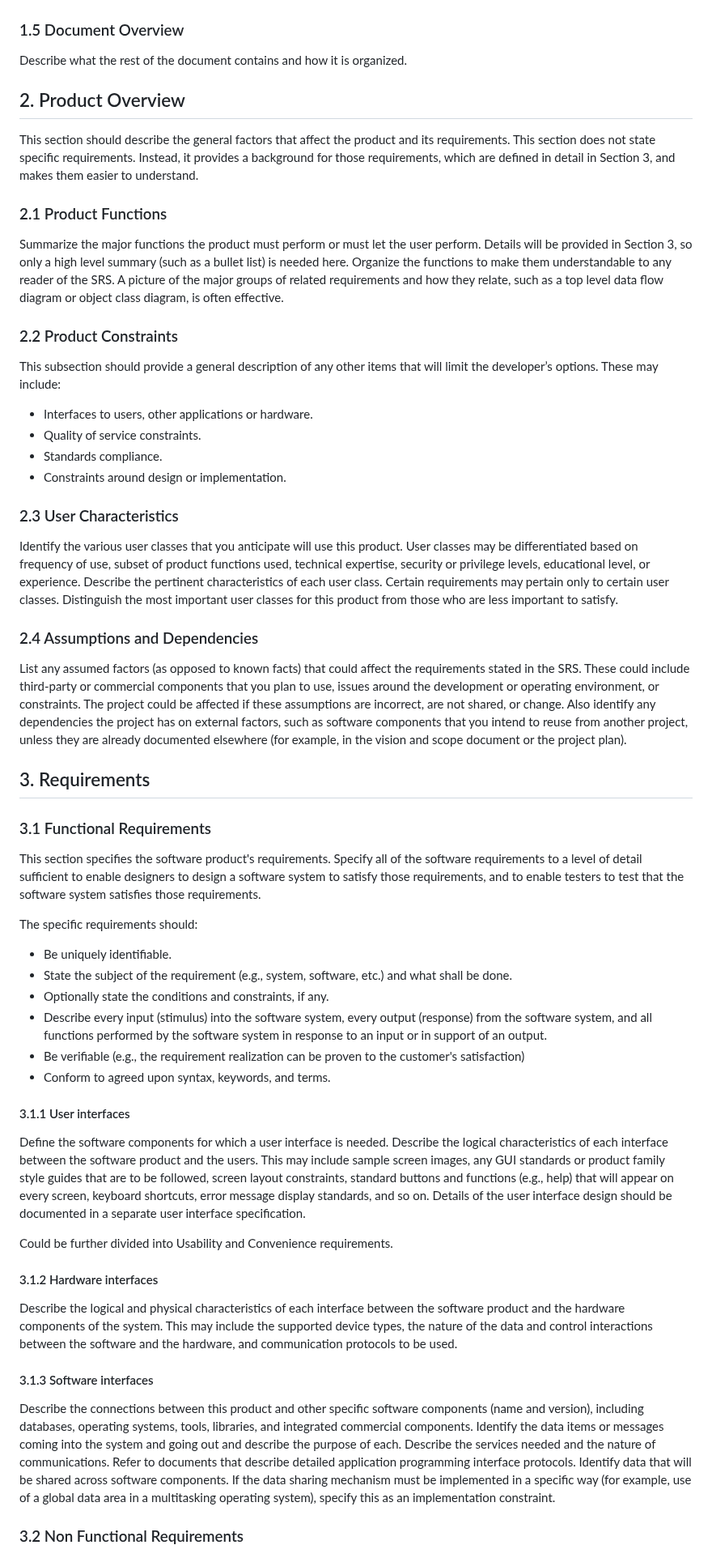
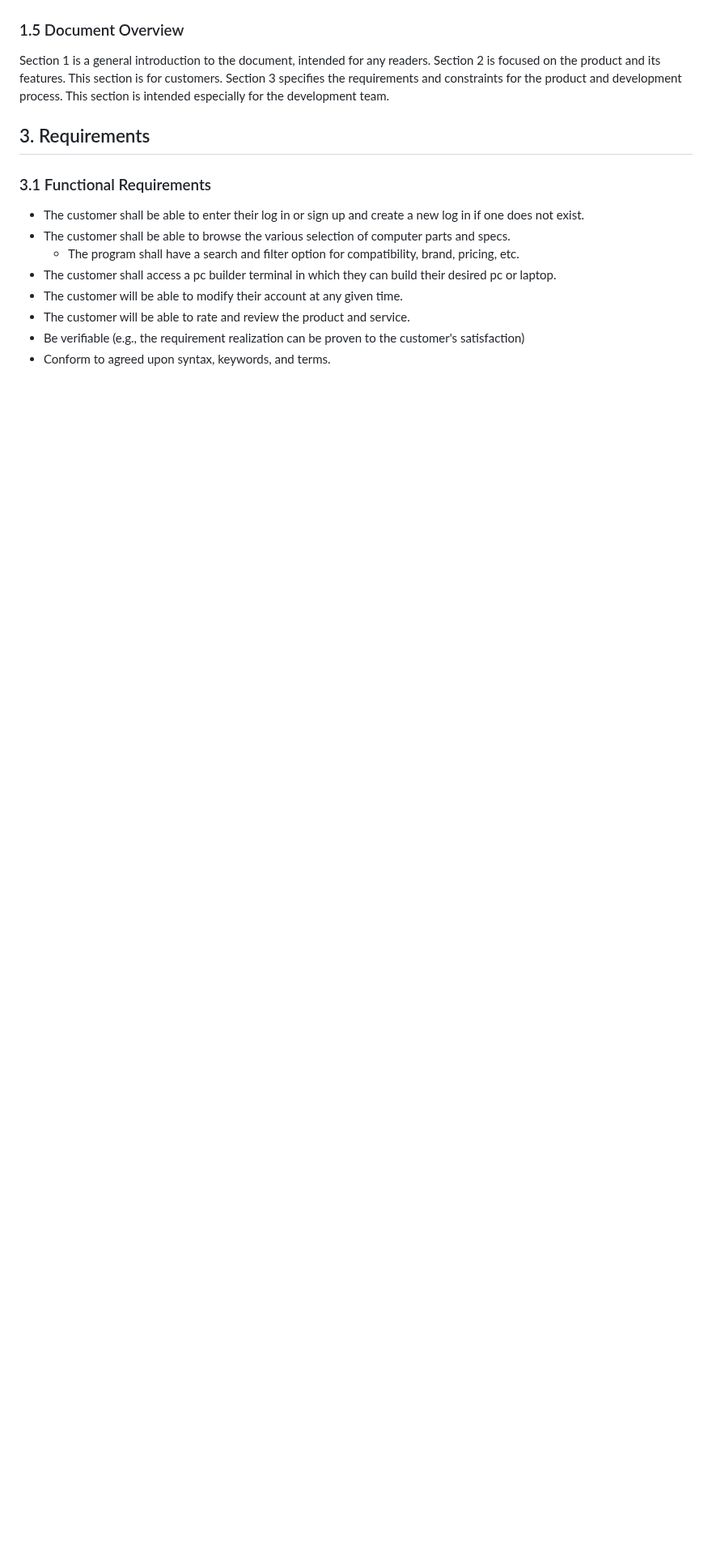
Before and after one commit to tutruong8/f25-team1, a Markdown page: doc/DreamBuild SRS.md, the part around one of its changes. Shown at 81% size. Rendered like a GitHub page; blank space fills up the shorter version.

Commit message:
Done with my end of the doc

```diff
--- a/doc/DreamBuild SRS.md
+++ b/doc/DreamBuild SRS.md
@@ -57,50 +57,16 @@ List any other documents or Web addresses to which this SRS refers. These may in
 
 ### 1.5 Document Overview
-Describe what the rest of the document contains and how it is organized.
-
-## 2. Product Overview
-This section should describe the general factors that affect the product and its requirements. This section does not state specific requirements. Instead, it provides a background for those requirements, which are defined in detail in Section 3, and makes them easier to understand.
-
-### 2.1 Product Functions
-Summarize the major functions the product must perform or must let the user perform. Details will be provided in Section 3, so only a high level summary (such as a bullet list) is needed here. Organize the functions to make them understandable to any reader of the SRS. A picture of the major groups of related requirements and how they relate, such as a top level data flow diagram or object class diagram, is often effective.
-
-### 2.2 Product Constraints
-This subsection should provide a general description of any other items that will limit the developer’s options. These may include:
-
-* Interfaces to users, other applications or hardware.
-* Quality of service constraints.
-* Standards compliance.
-* Constraints around design or implementation.
-
-### 2.3 User Characteristics
-Identify the various user classes that you anticipate will use this product. User classes may be differentiated based on frequency of use, subset of product functions used, technical expertise, security or privilege levels, educational level, or experience. Describe the pertinent characteristics of each user class. Certain requirements may pertain only to certain user classes. Distinguish the most important user classes for this product from those who are less important to satisfy.
-
-### 2.4 Assumptions and Dependencies
-List any assumed factors (as opposed to known facts) that could affect the requirements stated in the SRS. These could include third-party or commercial components that you plan to use, issues around the development or operating environment, or constraints. The project could be affected if these assumptions are incorrect, are not shared, or change. Also identify any dependencies the project has on external factors, such as software components that you intend to reuse from another project, unless they are already documented elsewhere (for example, in the vision and scope document or the project plan).
+Section 1 is a general introduction to the document, intended for any readers. Section 2 is focused on the product and its features. This section is for customers. Section 3 specifies the requirements and constraints for the product and development process. This section is intended especially for the development team.
 
 ## 3. Requirements
 
 ### 3.1 Functional Requirements
-This section specifies the software product's requirements. Specify all of the software requirements to a level of detail sufficient to enable designers to design a software system to satisfy those requirements, and to enable testers to test that the software system satisfies those requirements.
 
-The specific requirements should:
-* Be uniquely identifiable.
-* State the subject of the requirement (e.g., system, software, etc.) and what shall be done.
-* Optionally state the conditions and constraints, if any.
-* Describe every input (stimulus) into the software system, every output (response) from the software system, and all functions performed by the software system in response to an input or in support of an output.
+* The customer shall be able to enter their log in or sign up and create a new log in if one does not exist.
+* The customer shall be able to browse the various selection of computer parts and specs.
+  - The program shall have a search and filter option for compatibility, brand, pricing, etc.
+* The customer shall access a pc builder terminal in which they can build their desired pc or laptop.
+* The customer will be able to modify their account at any given time.
+* The customer will be able to rate and review the product and service.
 * Be verifiable (e.g., the requirement realization can be proven to the customer's satisfaction)
 * Conform to agreed upon syntax, keywords, and terms.
-
-#### 3.1.1 User interfaces
-Define the software components for which a user interface is needed. Describe the logical characteristics of each interface between the software product and the users. This may include sample screen images, any GUI standards or product family style guides that are to be followed, screen layout constraints, standard buttons and functions (e.g., help) that will appear on every screen, keyboard shortcuts, error message display standards, and so on. Details of the user interface design should be documented in a separate user interface specification.
-
-Could be further divided into Usability and Convenience requirements.
-
-#### 3.1.2 Hardware interfaces
-Describe the logical and physical characteristics of each interface between the software product and the hardware components of the system. This may include the supported device types, the nature of the data and control interactions between the software and the hardware, and communication protocols to be used.
-
-#### 3.1.3 Software interfaces
-Describe the connections between this product and other specific software components (name and version), including databases, operating systems, tools, libraries, and integrated commercial components. Identify the data items or messages coming into the system and going out and describe the purpose of each. Describe the services needed and the nature of communications. Refer to documents that describe detailed application programming interface protocols. Identify data that will be shared across software components. If the data sharing mechanism must be implemented in a specific way (for example, use of a global data area in a multitasking operating system), specify this as an implementation constraint.
-
-### 3.2 Non Functional Requirements
-
```
Also changed, not shown: other parts of doc/DreamBuild SRS.md (+23 -43 lines).
